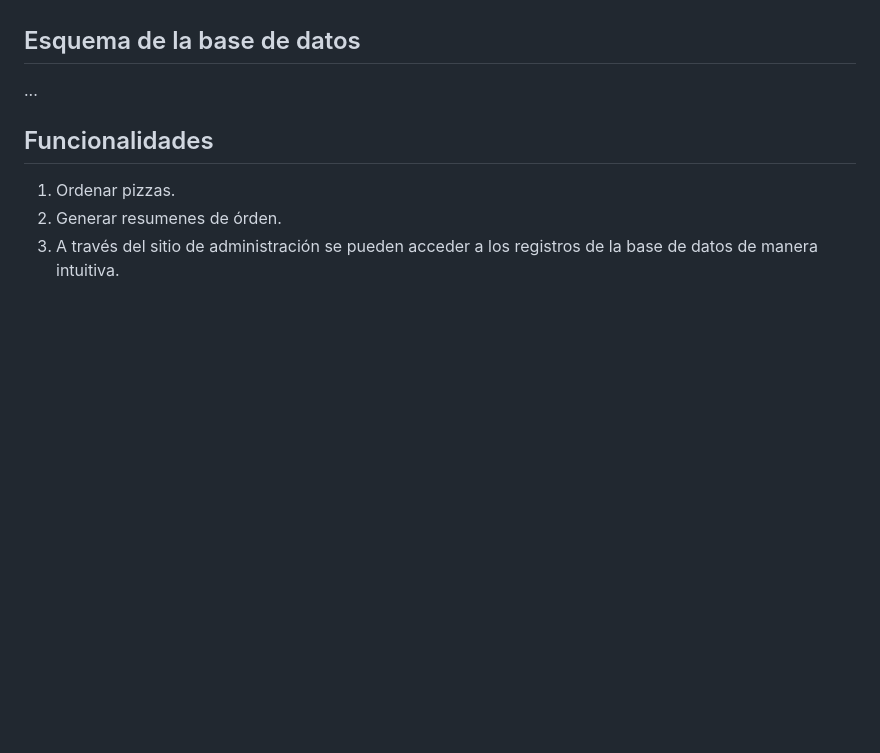
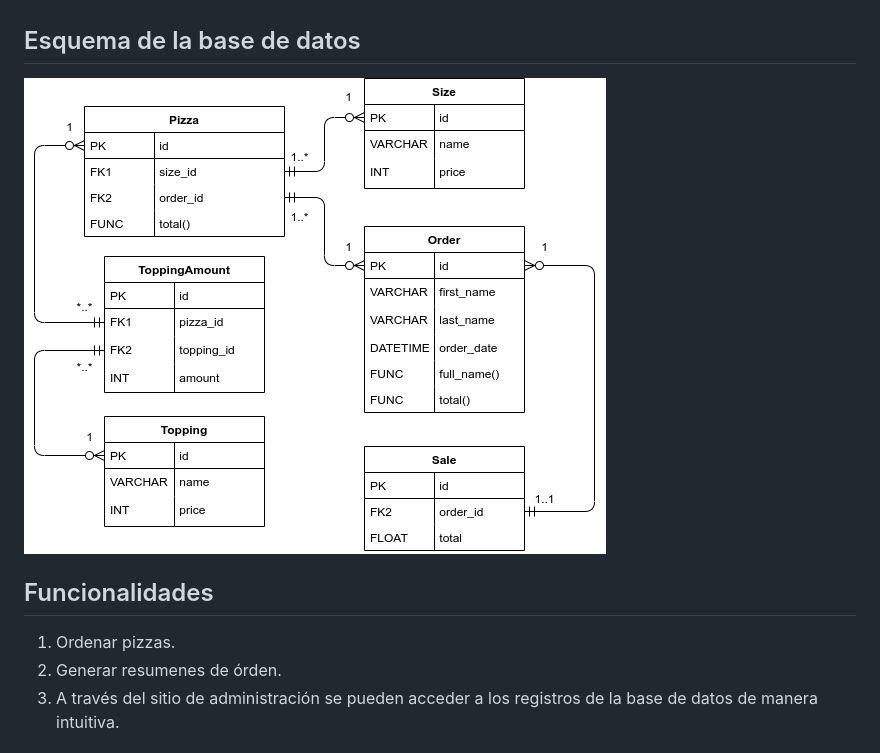
Before and after one commit to AndresRCA/Django-Pizzeria, a Markdown page: README.md, the part around the change. GitHub-like rendering; pictures changed too: doc/Models.png (added); blank space fills up the shorter version.

```diff
--- a/README.md
+++ b/README.md
@@ -9,7 +9,7 @@ Django maneja los aspectos MVC de la mayoria del proyecto mientras que Vue manej
 
 ## Esquema de la base de datos
 
-...
+![Esquema](/doc/Models.png)
 
 ## Funcionalidades
 
```
